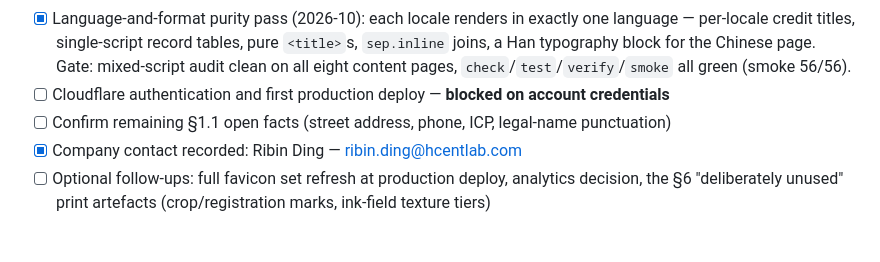
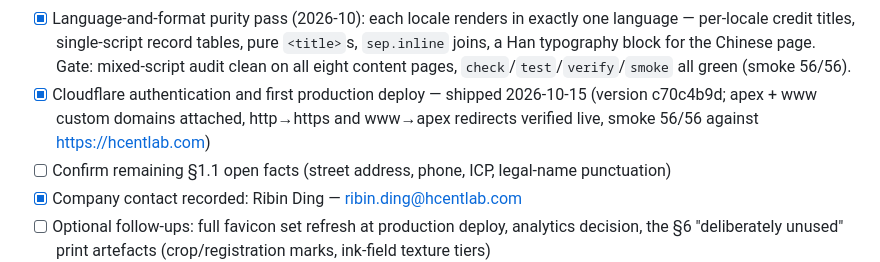
Before and after one commit to BeanYa/hclab-site, a Markdown page: AGENTS.md, the part around the change. GitHub-like rendering; blank space fills up the shorter version.

Commit message:
docs(agents): record the first production deploy

```diff
--- a/AGENTS.md
+++ b/AGENTS.md
@@ -302,7 +302,9 @@ npm run deploy              # build + deploy
       per-locale credit titles, single-script record tables, pure `<title>`s, `sep.inline` joins, a Han
       typography block for the Chinese page. Gate: mixed-script audit clean on all eight content pages,
       `check`/`test`/`verify`/`smoke` all green (smoke 56/56).
-- [ ] Cloudflare authentication and first production deploy — **blocked on account credentials**
+- [x] Cloudflare authentication and first production deploy — shipped 2026-10-15
+      (version c70c4b9d; apex + www custom domains attached, http→https and www→apex redirects
+      verified live, smoke 56/56 against https://hcentlab.com)
 - [ ] Confirm remaining §1.1 open facts (street address, phone, ICP, legal-name punctuation)
 - [x] Company contact recorded: Ribin Ding — ribin.ding@hcentlab.com
 - [ ] Optional follow-ups: full favicon set refresh at production deploy, analytics decision,
```
